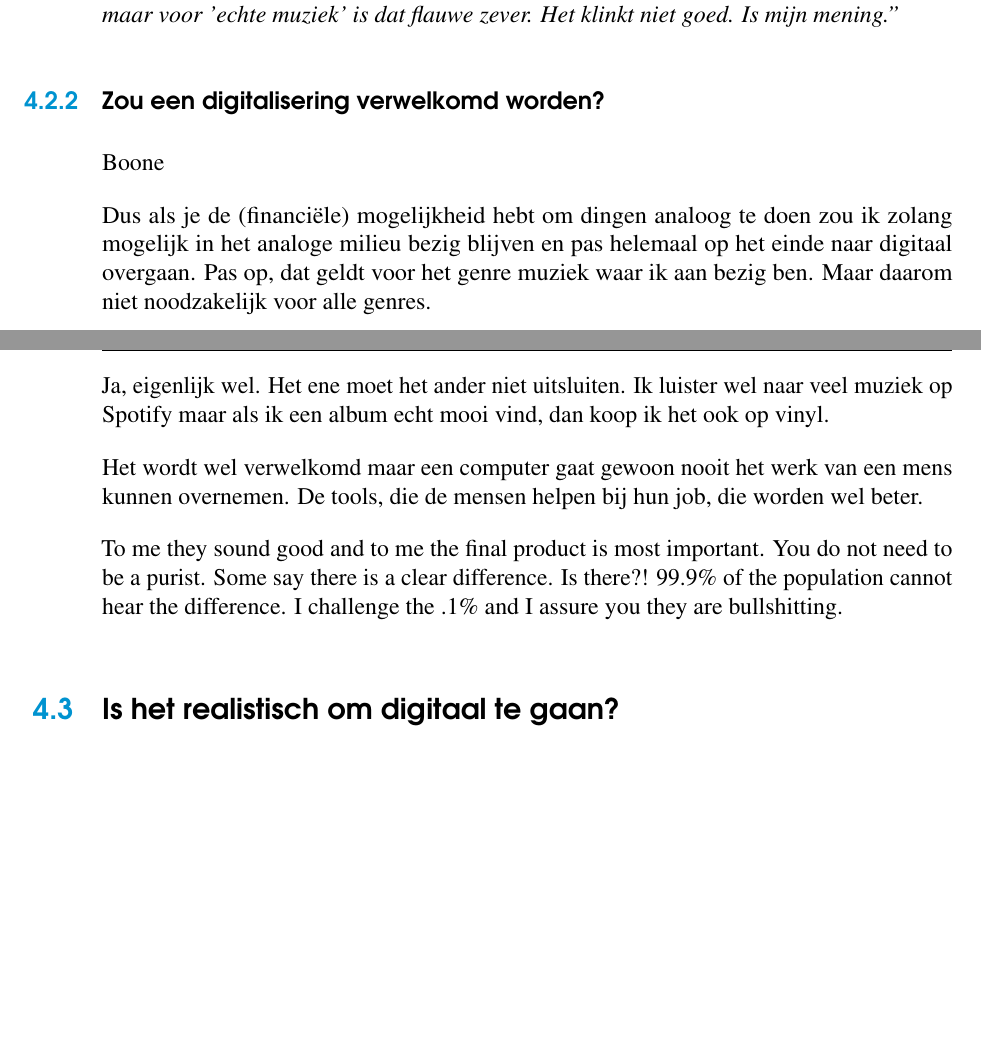
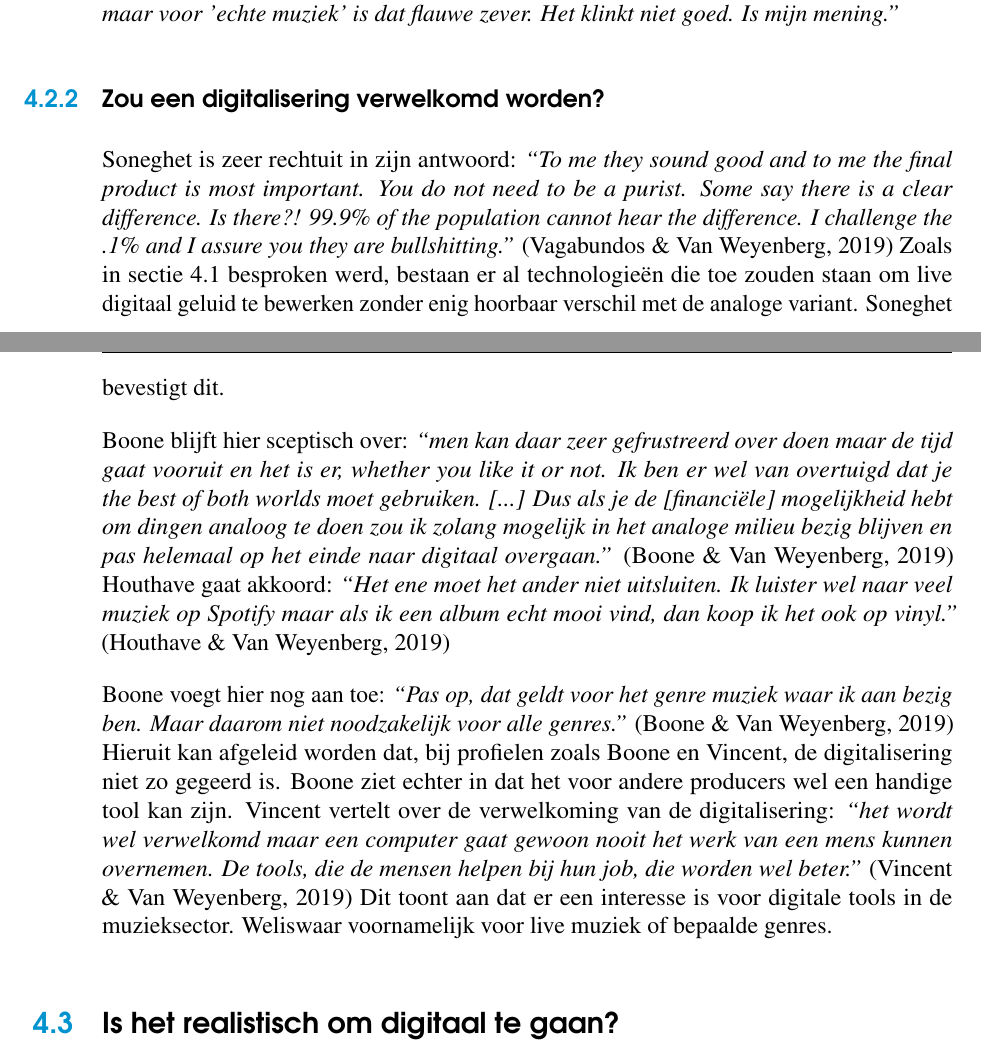
Before and after one commit to VictorVanWeyenberg/Bachelorproef_LATEX, a LaTeX thesis (bachproef-tin.tex, which reads onderzoek.tex): two parts of pages 44 and 45 of 128, joined at a grey line, cut so that both start at the same text, the shorter picture padded with empty space. Compiled offline with pdfLaTeX.

Commit message:
Onderzoek klaar

```diff
--- a/onderzoek.tex
+++ b/onderzoek.tex
@@ -57,18 +57,11 @@ Tijdens het interview stelden Saulo Soneghet en Adam (Woodie Bundo) Vandenhautte
 
 \subsection{Zou een digitalisering verwelkomd worden?}
 
-Boone
+Soneghet is zeer rechtuit in zijn antwoord: \textit{``To me they sound good and to me the final product is most important. You do not need to be a purist. Some say there is a clear difference. Is there?! 99.9\% of the population cannot hear the difference. I challenge the .1\% and I assure you they are bullshitting.''} \autocite{vagabundos} Zoals in sectie \ref{onderzoeksvraag1} besproken werd, bestaan er al technologieën die toe zouden staan om live digitaal geluid te bewerken zonder enig hoorbaar verschil met de analoge variant. Soneghet bevestigt dit.
 
-Dus als je de (financiële) mogelijkheid hebt om dingen analoog te doen zou ik zolang mogelijk in het analoge milieu bezig blijven en pas helemaal op het einde naar digitaal overgaan.
-Pas op, dat geldt voor het genre muziek waar ik aan bezig ben. Maar daarom niet noodzakelijk voor alle genres.
+Boone blijft hier sceptisch over: \textit{``men kan daar zeer gefrustreerd over doen maar de tijd gaat vooruit en het is er, whether you like it or not. Ik ben er wel van overtuigd dat je the best of both worlds moet gebruiken. [...] Dus als je de [financiële] mogelijkheid hebt om dingen analoog te doen zou ik zolang mogelijk in het analoge milieu bezig blijven en pas helemaal op het einde naar digitaal overgaan.''} \autocite{peterboone} Houthave gaat akkoord: \textit{``Het ene moet het ander niet uitsluiten. Ik luister wel naar veel muziek op Spotify maar als ik een album echt mooi vind, dan koop ik het ook op vinyl.''} \autocite{thomashouthave}
 
-Ja, eigenlijk wel. Het ene moet het ander niet uitsluiten. Ik luister wel naar veel muziek op Spotify maar als ik een album echt mooi vind, dan koop ik het ook op vinyl.
-
-Het wordt wel verwelkomd maar een computer gaat gewoon nooit het werk van een mens kunnen overnemen.
-De tools, die de mensen helpen bij hun job, die worden wel beter.
-
-To me they sound good and to me the final product is most important. You do not need to be a purist. Some say there is a clear difference. Is there?!
-99.9\% of the population cannot hear the difference. I challenge the .1\% and I assure you they are bullshitting.
+Boone voegt hier nog aan toe: \textit{``Pas op, dat geldt voor het genre muziek waar ik aan bezig ben. Maar daarom niet noodzakelijk voor alle genres.''} \autocite{peterboone} Hieruit kan afgeleid worden dat, bij profielen zoals Boone en Vincent, de digitalisering niet zo gegeerd is. Boone ziet echter in dat het voor andere producers wel een handige tool kan zijn. Vincent vertelt over de verwelkoming van de digitalisering: \textit{``het wordt wel verwelkomd maar een computer gaat gewoon nooit het werk van een mens kunnen overnemen. De tools, die de mensen helpen bij hun job, die worden wel beter.''} \autocite{bartvincent} Dit toont aan dat er een interesse is voor digitale tools in de muzieksector. Weliswaar voornamelijk voor live muziek of bepaalde genres.
 
 \section{Is het realistisch om digitaal te gaan?}
 
```
